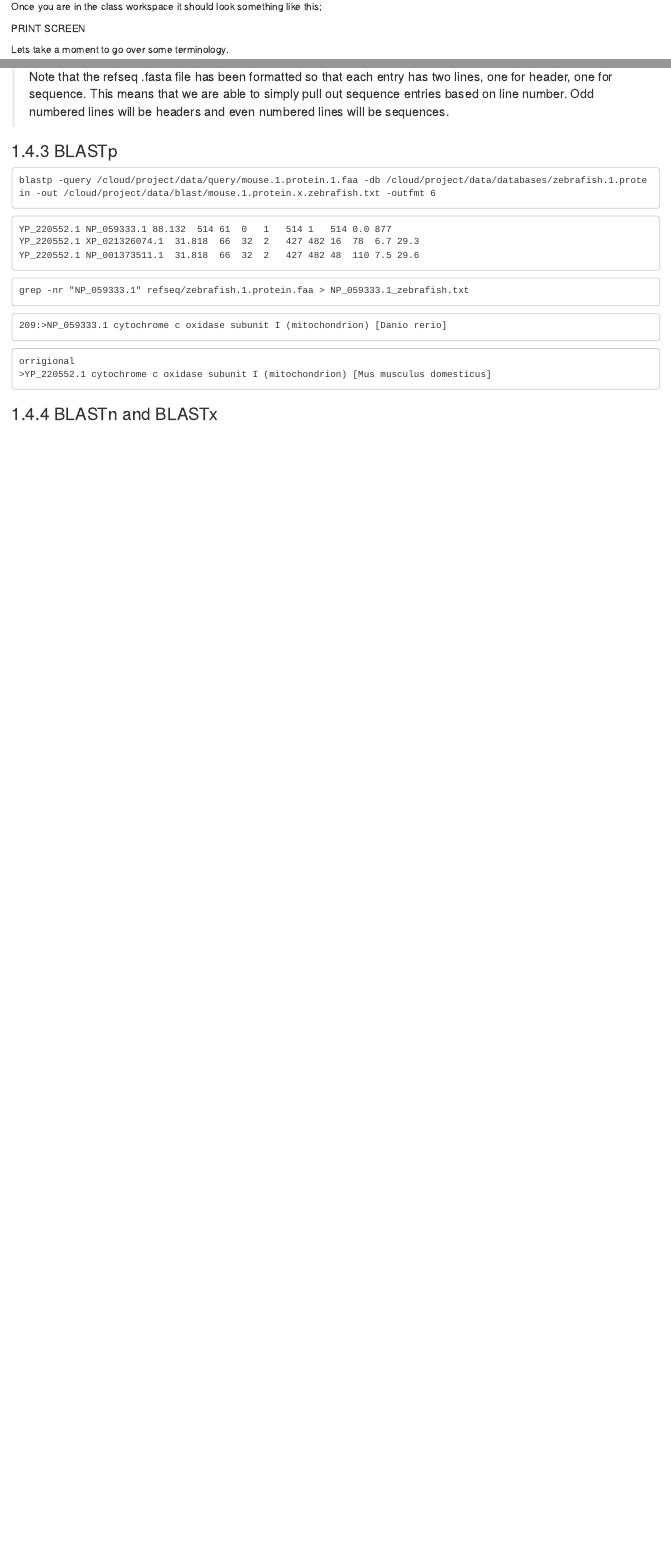
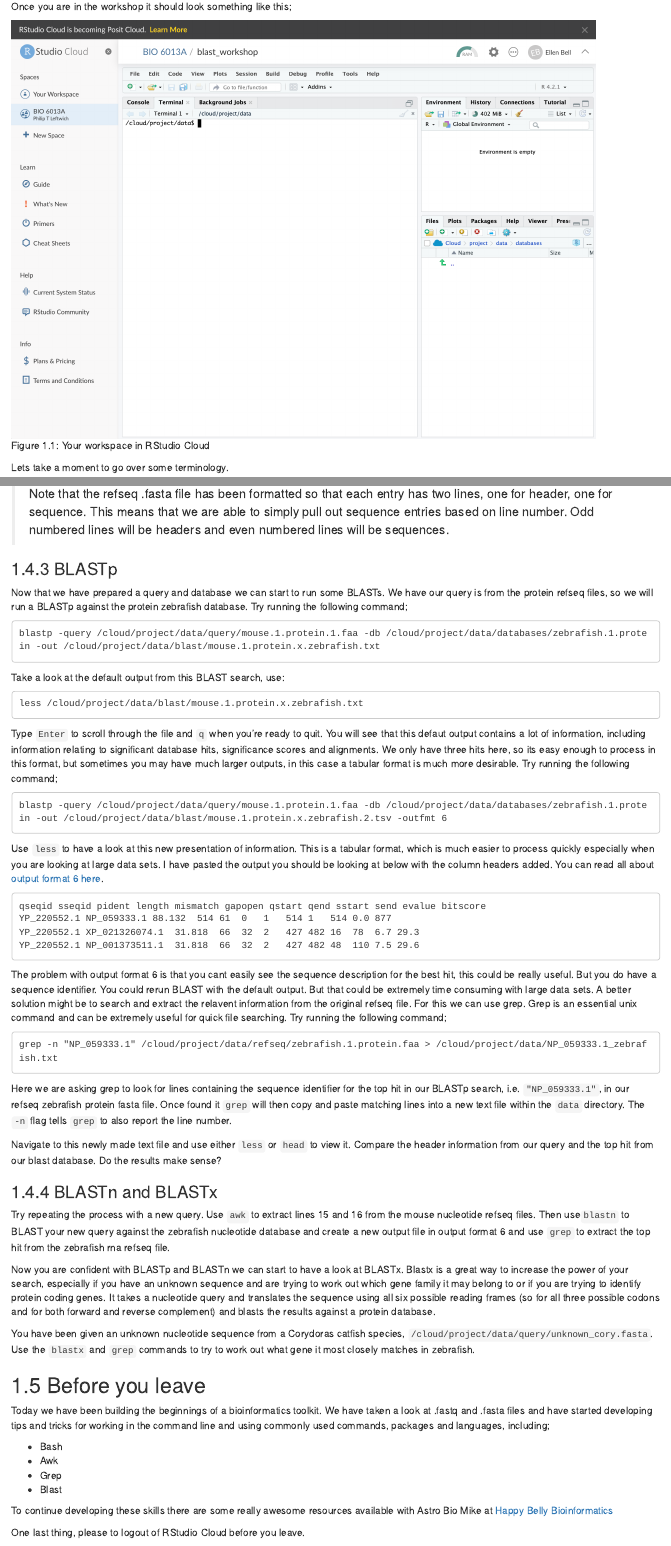
Before and after one commit to dougwyu/EllenBell_BLAST, an R Markdown document (index.Rmd): the page in a window 1100 px wide, from 410 px down before the commit and from 440 px down after it, so that both start at the same text, and a second part further down, joined at a grey line. Rendered offline with R 4.5, knitr and Pandoc, with nearby package versions; drawn as R Markdown's standard HTML page in place of the format the file asks for.

Commit message:
second draft

````diff
--- a/index.Rmd
+++ b/index.Rmd
@@ -28,9 +28,13 @@ These bioinformatics workshops will be run through RStudio Cloud, you will need
 
 Make sure you are in the class workspace.
 
-Once you are in the class workspace it should look something like this;
+Open the project marked as __blast_workshop__
 
-PRINT SCREEN
+Once you are in the workshop it should look something like this;
+
+```{r, eval=TRUE, echo=FALSE, out.width="90%", fig.alt= "Screen for when you first login to RStudio Cloud", fig.cap ="Your workspace in RStudio Cloud"}
+knitr::include_graphics("figures/R_studio_project.png")
+```
 
 Lets take a moment to go over some terminology.
 
@@ -214,28 +218,58 @@ MFINRWLFSTNHKDIGTLYLLFGAWAGMVGTALSILIRAELGQPGALLGDDQIYNVIVTAHAFVMIFFMVMPMMIGGFGN
 
 ### BLASTp
 
+Now that we have prepared a query and database we can start to run some BLASTs. We have our query is from the protein refseq files, so we will run a BLASTp against the protein zebrafish database. Try running the following command;
+
 ```
-blastp -query /cloud/project/data/query/mouse.1.protein.1.faa -db /cloud/project/data/databases/zebrafish.1.protein -out /cloud/project/data/blast/mouse.1.protein.x.zebrafish.txt -outfmt 6
+blastp -query /cloud/project/data/query/mouse.1.protein.1.faa -db /cloud/project/data/databases/zebrafish.1.protein -out /cloud/project/data/blast/mouse.1.protein.x.zebrafish.txt
 ```
 
+Take a look at the default output from this BLAST search, use:
+
 ```
+less /cloud/project/data/blast/mouse.1.protein.x.zebrafish.txt
+```
+
+Type `Enter` to scroll through the file and `q` when you're ready to quit. You will see that this defaut output contains a lot of information, including information relating to significant database hits, significance scores and alignments. We only have three hits here, so its easy enough to process in this format, but sometimes you may have much larger outputs, in this case a tabular format is much more desirable. Try running the following command;
+
+```
+blastp -query /cloud/project/data/query/mouse.1.protein.1.faa -db /cloud/project/data/databases/zebrafish.1.protein -out /cloud/project/data/blast/mouse.1.protein.x.zebrafish.2.tsv -outfmt 6
+```
+Use `less` to have a look at this new presentation of information. This is a tabular format, which is much easier to process quickly especially when you are looking at large data sets. I have pasted the output you should be looking at below with the column headers added. You can read all about [output format 6 here](https://www.metagenomics.wiki/tools/blast/blastn-output-format-6).
+
+```
+qseqid sseqid pident length mismatch gapopen qstart qend sstart send evalue bitscore
 YP_220552.1	NP_059333.1	88.132	514	61	0	1	514	1	514	0.0	877
 YP_220552.1	XP_021326074.1	31.818	66	32	2	427	482	16	78	6.7	29.3
 YP_220552.1	NP_001373511.1	31.818	66	32	2	427	482	48	110	7.5	29.6
 ```
+The problem with output format 6 is that you cant easily see the sequence description for the best hit, this could be really useful. But you do have a sequence identifier. You could rerun BLAST with the default output. But that could be extremely time consuming with large data sets. A better solution might be to search and extract the relavent information from the original refseq file. For this we can use grep. Grep is an essential unix command and can be extremely useful for quick file searching. Try running the following command;
 
 ```
-grep -nr "NP_059333.1" refseq/zebrafish.1.protein.faa > NP_059333.1_zebrafish.txt
+grep -n "NP_059333.1" /cloud/project/data/refseq/zebrafish.1.protein.faa > /cloud/project/data/NP_059333.1_zebrafish.txt
 ```
 
-```
-209:>NP_059333.1 cytochrome c oxidase subunit I (mitochondrion) [Danio rerio]
+Here we are asking grep to look for lines containing the sequence identifier for the top hit in our BLASTp search, i.e. `"NP_059333.1"`, in our refseq zebrafish protein fasta file. Once found it `grep` will then copy and paste matching lines into a new text file within the `data` directory. The `-n` flag tells `grep` to also report the line number.
 
-```
-
-```
-orrigional
->YP_220552.1 cytochrome c oxidase subunit I (mitochondrion) [Mus musculus domesticus]
-```
+Navigate to this newly made text file and use either `less` or `head` to view it. Compare the header information from our query and the top hit from our blast database. Do the results make sense?
 
 ### BLASTn and BLASTx
+
+Try repeating the process with a new query. Use `awk` to extract lines 15 and 16 from the mouse nucleotide refseq files. Then use`blastn` to BLAST your new query against the zebrafish nucleotide database and create a new output file in output format 6 and use `grep` to extract the top hit from the zebrafish rna refseq file.
+
+Now you are confident with BLASTp and BLASTn we can start to have a look at BLASTx. Blastx is a great way to increase the power of your search, especially if you have an unknown sequence and are trying to work out which gene family it may belong to or if you are trying to identify protein coding genes. It takes a nucleotide query and translates the sequence using all six possible reading frames (so for all three possible codons and for both forward and reverse complement) and blasts the results against a protein database.
+
+You have been given an unknown nucleotide sequence from a Corydoras catfish species, `/cloud/project/data/query/unknown_cory.fasta`. Use the `blastx` and `grep` commands to try to work out what gene it most closely matches in zebrafish.
+
+## Before you leave
+
+Today we have been building the beginnings of a bioinformatics toolkit. We have taken a look at .fastq and .fasta files and have started developing tips and tricks for working in the command line and using commonly used commands, packages and languages, including;
+
+* Bash
+* Awk
+* Grep
+* Blast
+
+To continue developing these skills there are some really awesome resources available with Astro Bio Mike at [Happy Belly Bioinformatics](https://astrobiomike.github.io/)
+
+One last thing, please to logout of RStudio Cloud before you leave.
````
Also changed, not shown: docs/reference-keys.txt, docs/search_index-UEAH12GJHVTQ6X2.json (added), docs/search_index.json, figures/R_studio_project.png (added), index.Rmd (4 more changed lines), 10 other files.
